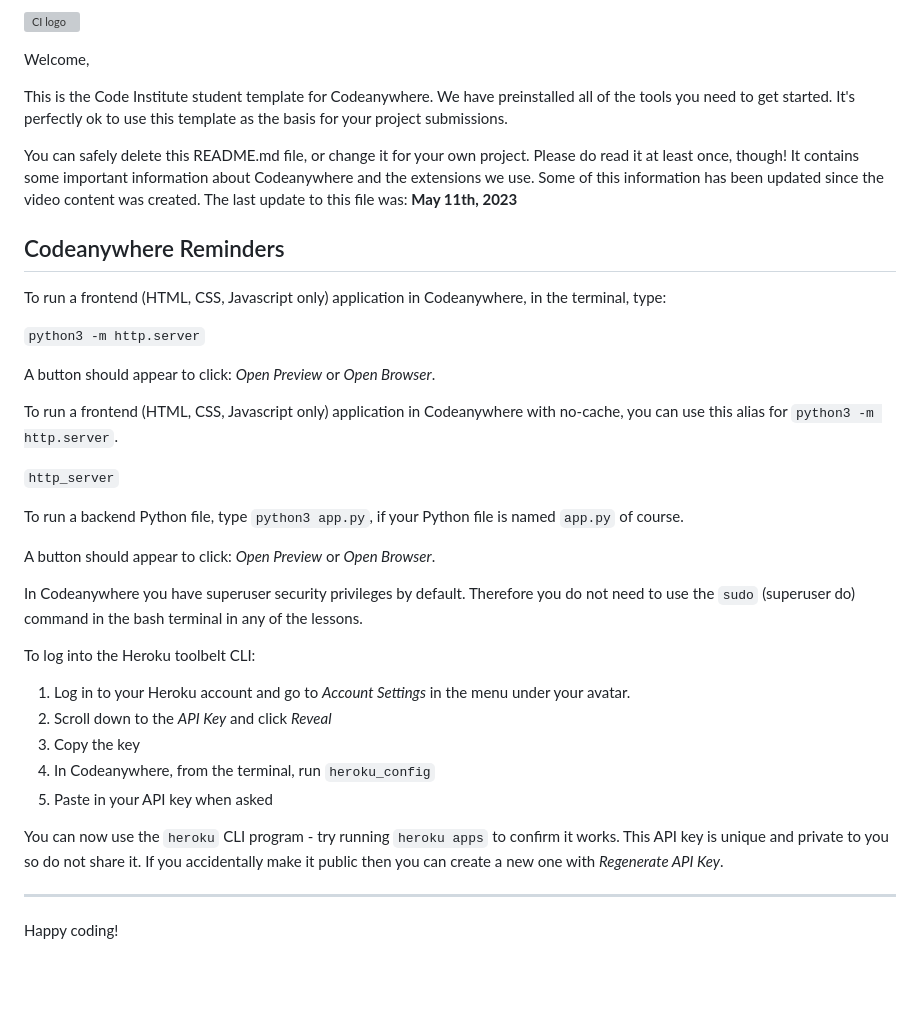
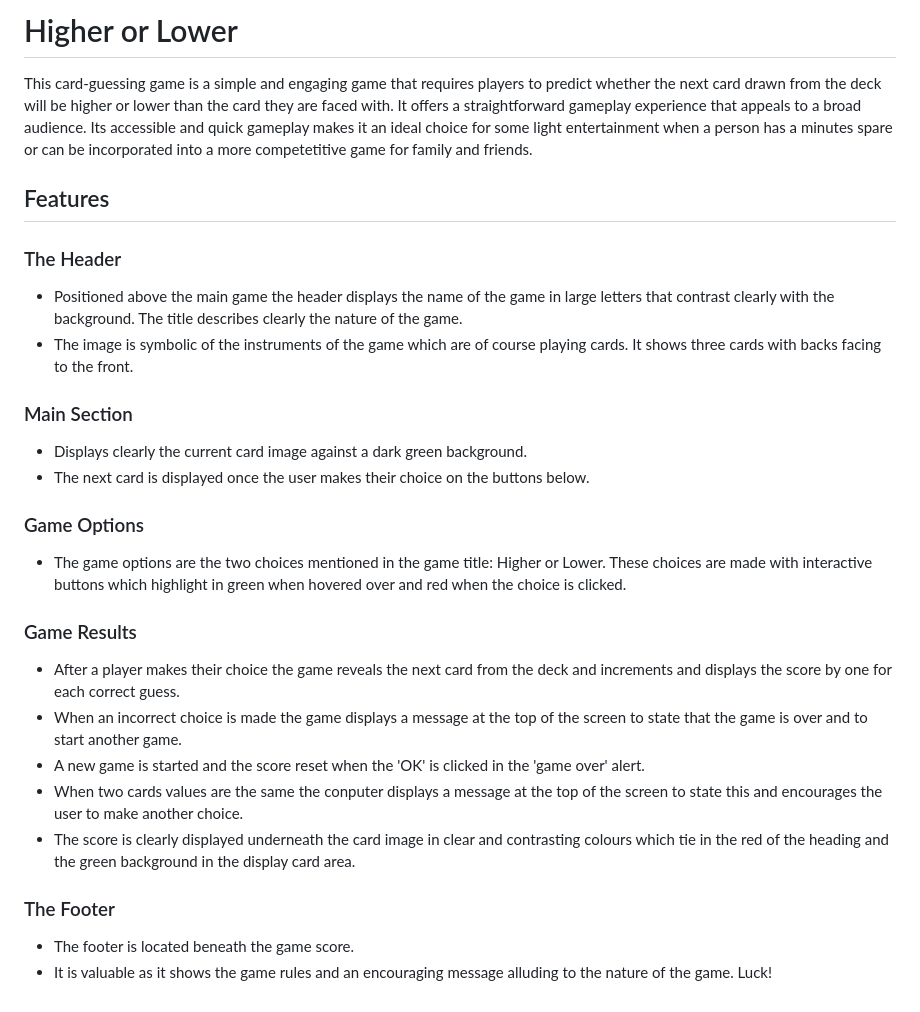
Before and after one commit to Ger-23/higher-lower, a Markdown page: README.md, the part around the change. Drawn GitHub-style; blank space fills up the shorter version; grey boxes are pictures that could not be loaded.

Commit message:
Add readMe text and game images to assets folder

```diff
--- a/README.md
+++ b/README.md
@@ -1,39 +1,30 @@
-![CI logo](https://codeinstitute.s3.amazonaws.com/fullstack/ci_logo_small.png)
+# Higher or Lower
 
-Welcome,
+This card-guessing game is a simple and engaging game that requires players to predict whether the next card drawn from the deck will be higher or lower than the card they are faced with. It offers a straightforward gameplay experience that appeals to a broad audience. Its accessible and quick gameplay makes it an ideal choice for some light entertainment when a person has a minutes spare or can be incorporated into a more competetitive game for family and friends.
 
-This is the Code Institute student template for Codeanywhere. We have preinstalled all of the tools you need to get started. It's perfectly ok to use this template as the basis for your project submissions.
+## Features
 
-You can safely delete this README.md file, or change it for your own project. Please do read it at least once, though! It contains some important information about Codeanywhere and the extensions we use. Some of this information has been updated since the video content was created. The last update to this file was: **May 11th, 2023**
+### The Header
+  - Positioned above the main game the header displays the name of the game in large letters that contrast clearly with the background. The title describes clearly the nature of the game.
+  - The image is symbolic of the instruments of the game which are of course playing cards. It shows three cards with backs facing to the front.
 
-## Codeanywhere Reminders
+### Main Section
+ - Displays clearly the current card image against a dark green background.
+ - The next card is displayed once the user makes their choice on the buttons below.
 
-To run a frontend (HTML, CSS, Javascript only) application in Codeanywhere, in the terminal, type:
+### Game Options
 
-`python3 -m http.server`
+- The game options are the two choices mentioned in the game title: Higher or Lower. These choices are made with interactive buttons which highlight in green when hovered over and red when the choice is clicked.
 
-A button should appear to click: _Open Preview_ or _Open Browser_.
+### Game Results
 
-To run a frontend (HTML, CSS, Javascript only) application in Codeanywhere with no-cache, you can use this alias for `python3 -m http.server`.
+- After a player makes their choice the game reveals the next card from the deck and increments and displays the score by one for each correct guess.
+- When an incorrect choice is made the game displays a message at the top of the screen to state that the game is over and to start another game.
+- A new game is started and the score reset when the 'OK' is clicked in the 'game over' alert.
+- When two cards values are the same the conputer displays a message at the top of the screen to state this and encourages the user to make another choice.
+- The score is clearly displayed underneath the card image in clear and contrasting colours which tie in the red of the heading and the green background in the display card area.
 
-`http_server`
+### The Footer
 
-To run a backend Python file, type `python3 app.py`, if your Python file is named `app.py` of course.
-
-A button should appear to click: _Open Preview_ or _Open Browser_.
-
-In Codeanywhere you have superuser security privileges by default. Therefore you do not need to use the `sudo` (superuser do) command in the bash terminal in any of the lessons.
-
-To log into the Heroku toolbelt CLI:
-
-1. Log in to your Heroku account and go to _Account Settings_ in the menu under your avatar.
-2. Scroll down to the _API Key_ and click _Reveal_
-3. Copy the key
-4. In Codeanywhere, from the terminal, run `heroku_config`
-5. Paste in your API key when asked
-
-You can now use the `heroku` CLI program - try running `heroku apps` to confirm it works. This API key is unique and private to you so do not share it. If you accidentally make it public then you can create a new one with _Regenerate API Key_.
-
----
-
-Happy coding!
+- The footer is located beneath the game score.
+- It is valuable as it shows the game rules and an encouraging message alluding to the nature of the game. Luck!
```
Also changed, not shown: assets/images/buttons.jpg (added), assets/images/display card.jpg (added), assets/images/header.jpg (added), assets/images/rules.jpg (added), assets/images/score.jpg (added), 3 other files.
